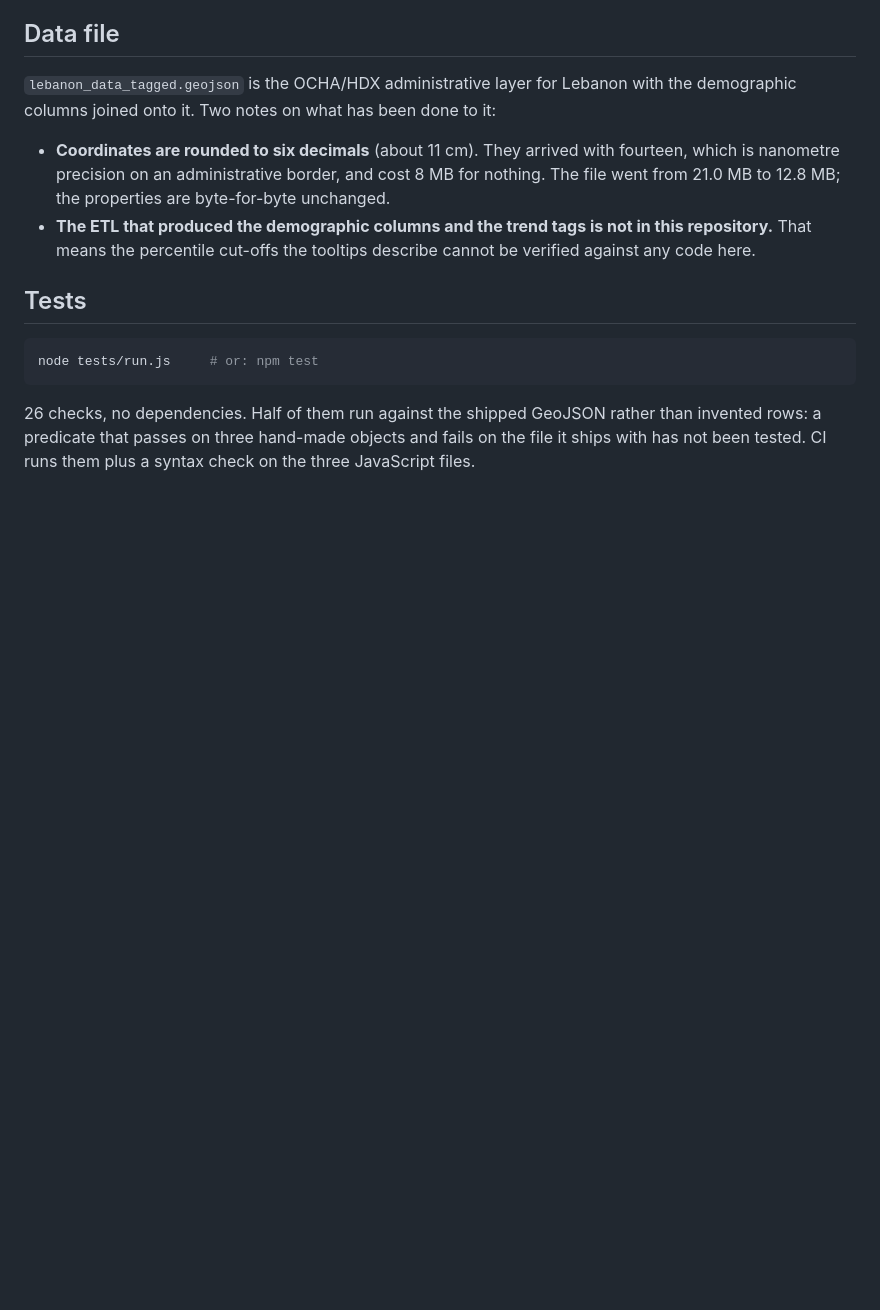
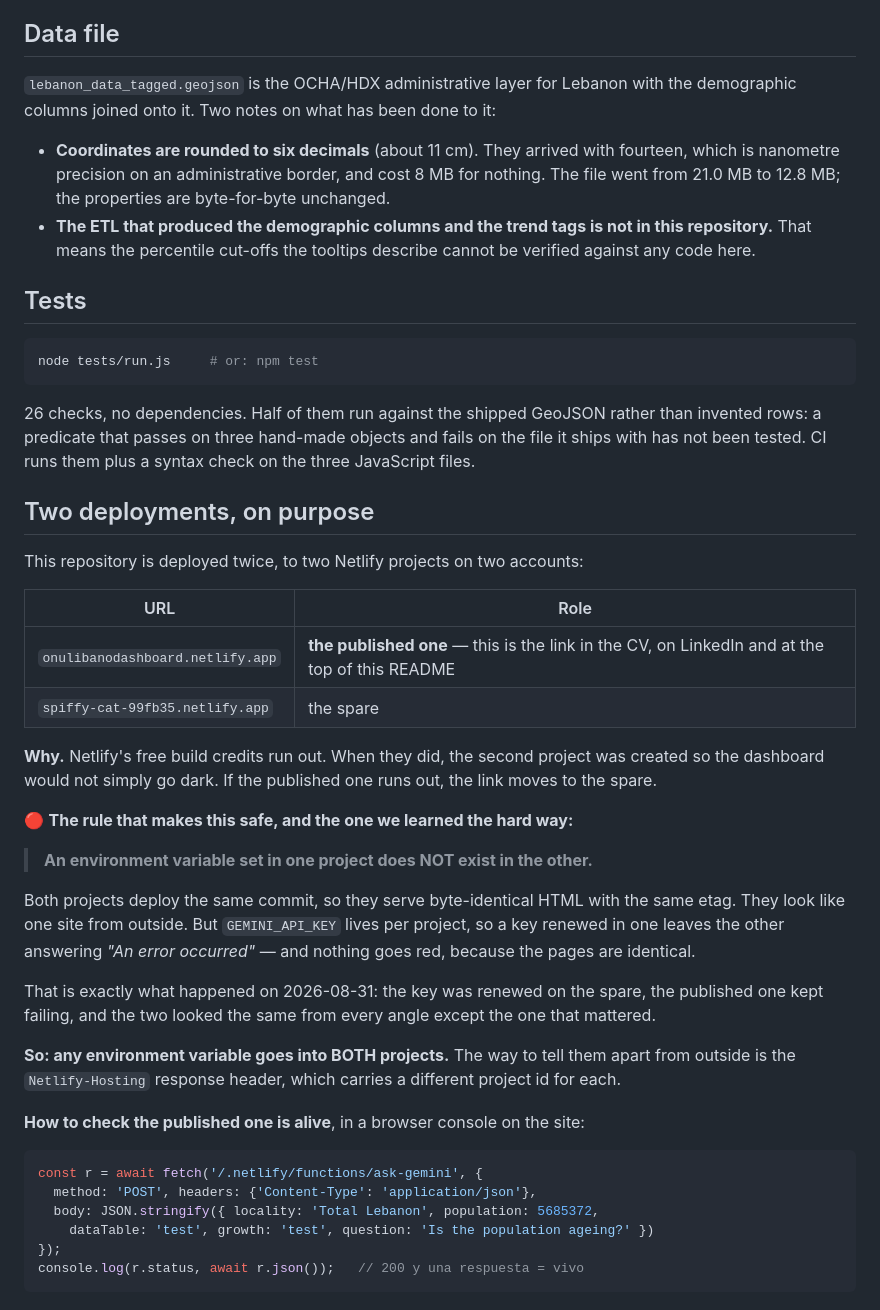
Before and after one commit to Guille1799/lebanon-geo-dashboard, a Markdown page: README.md, the part around the change. Drawn GitHub-style; blank space fills up the shorter version.

Commit message:
los dos despliegues son a proposito, y eso hay que decirlo
Este repo se despliega en DOS proyectos de Netlify, en dos cuentas. No es un
descuido: los creditos gratuitos de Netlify se acaban, y cuando se acabaron se
creo el segundo para que el panel no se apagara.

La decision es de G y es razonable. Solo es segura si esta escrita, porque los
dos proyectos sirven el MISMO HTML con el MISMO etag y son indistinguibles desde
fuera -- salvo por la cabecera Netlify-Hosting, que trae un id por proyecto.

La regla que costo media hora aprender: una variable de entorno puesta en un
proyecto NO existe en el otro. El 31-ago la clave de Gemini se renovo en el de
repuesto, el publicado siguio contestando "ha ocurrido un error", y nada se puso
rojo porque las paginas eran identicas.

Queda escrito cual es el publicado, por que hay dos, la regla de las variables, y
como comprobar desde la consola que el publicado esta vivo.

Co-Authored-By: Claude Opus 5 <noreply@anthropic.com>

````diff
--- a/README.md
+++ b/README.md
@@ -182,3 +182,40 @@ node tests/run.js     # or: npm test
 26 checks, no dependencies. Half of them run against the shipped GeoJSON rather than invented rows:
 a predicate that passes on three hand-made objects and fails on the file it ships with has not been
 tested. CI runs them plus a syntax check on the three JavaScript files.
+
+## Two deployments, on purpose
+
+This repository is deployed twice, to two Netlify projects on two accounts:
+
+| URL | Role |
+|---|---|
+| `onulibanodashboard.netlify.app` | **the published one** — this is the link in the CV, on LinkedIn and at the top of this README |
+| `spiffy-cat-99fb35.netlify.app` | the spare |
+
+**Why.** Netlify's free build credits run out. When they did, the second project was created so the
+dashboard would not simply go dark. If the published one runs out, the link moves to the spare.
+
+🔴 **The rule that makes this safe, and the one we learned the hard way:**
+
+> **An environment variable set in one project does NOT exist in the other.**
+
+Both projects deploy the same commit, so they serve byte-identical HTML with the same etag. They look
+like one site from outside. But `GEMINI_API_KEY` lives per project, so a key renewed in one leaves
+the other answering *"An error occurred"* — and nothing goes red, because the pages are identical.
+
+That is exactly what happened on 2026-08-31: the key was renewed on the spare, the published one kept
+failing, and the two looked the same from every angle except the one that mattered.
+
+**So: any environment variable goes into BOTH projects.** The way to tell them apart from outside is
+the `Netlify-Hosting` response header, which carries a different project id for each.
+
+**How to check the published one is alive**, in a browser console on the site:
+
+```js
+const r = await fetch('/.netlify/functions/ask-gemini', {
+  method: 'POST', headers: {'Content-Type': 'application/json'},
+  body: JSON.stringify({ locality: 'Total Lebanon', population: 5685372,
+    dataTable: 'test', growth: 'test', question: 'Is the population ageing?' })
+});
+console.log(r.status, await r.json());   // 200 y una respuesta = vivo
+```
````
